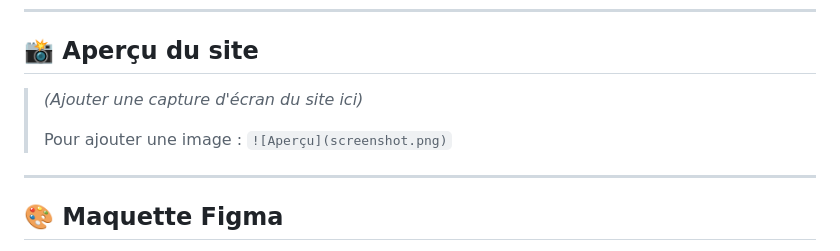
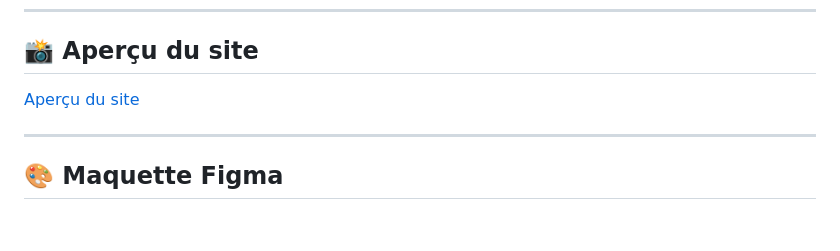
Before and after one commit to rr1156706-cpu/portfolio_elhanine_amalou, a Markdown page: README.md, the part around the change. Drawn GitHub-style; blank space fills up the shorter version.

```diff
--- a/README.md
+++ b/README.md
@@ -58,9 +58,7 @@ console.log(data.slip.advice); // "Believe in yourself."
 
 ## 📸 Aperçu du site
 
-> *(Ajouter une capture d'écran du site ici)*
->
-> Pour ajouter une image : `![Aperçu](screenshot.png)`
+[Aperçu du site](screenshot.png)
 
 ---
 
```
